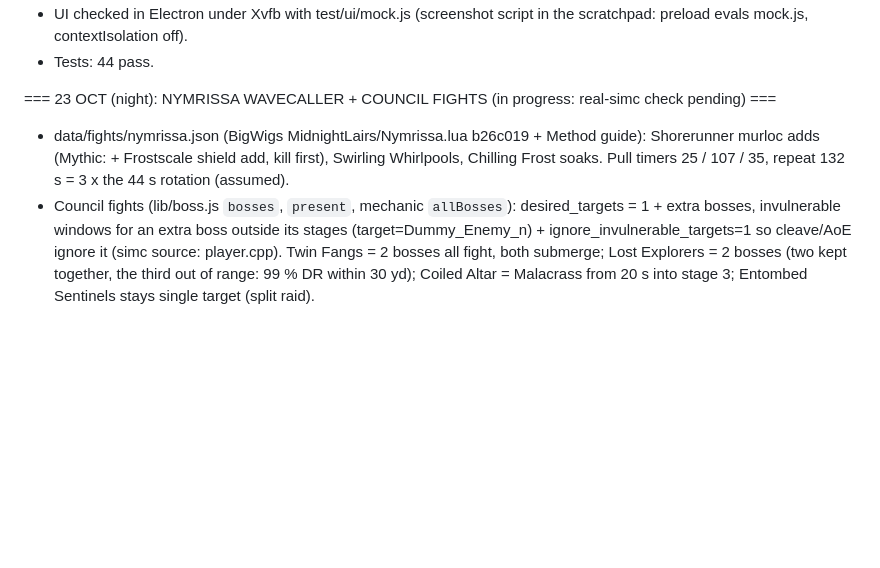
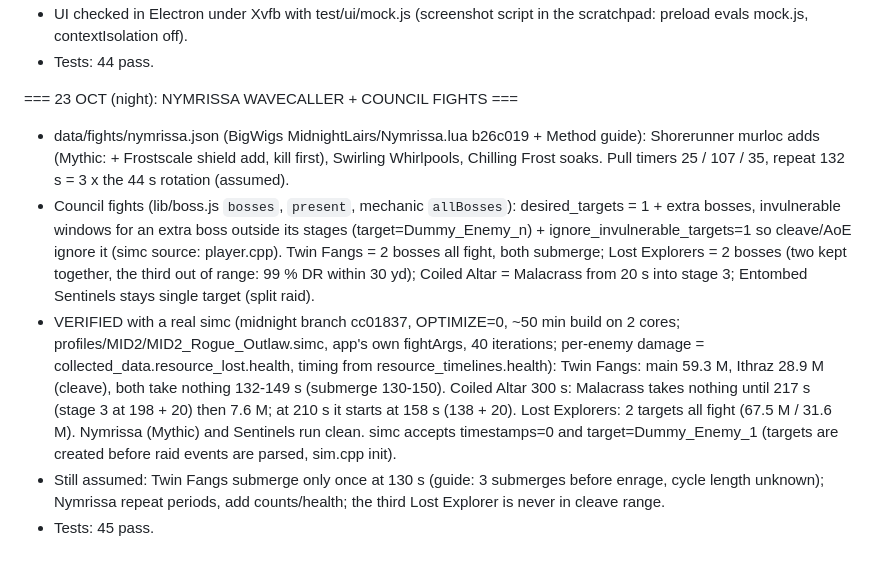
Before and after one commit to danetch/localbots, a Markdown page: HANDOFF.md, the part around the change. GitHub-like rendering; blank space fills up the shorter version.

Commit message:
Council fights and Nymrissa verified with a real simc build
Co-Authored-By: Claude Opus 5.5 <noreply@anthropic.com>
Claude-Session: https://claude.ai/code/session_0171dpfN6vCeqdg6LUy1Mgau

```diff
--- a/HANDOFF.md
+++ b/HANDOFF.md
@@ -450,10 +450,19 @@ embellishment").
 - UI checked in Electron under Xvfb with test/ui/mock.js (screenshot script in the scratchpad: preload evals mock.js, contextIsolation off).
 - Tests: 44 pass.
 
-=== 23 OCT (night): NYMRISSA WAVECALLER + COUNCIL FIGHTS (in progress: real-simc check pending) ===
+=== 23 OCT (night): NYMRISSA WAVECALLER + COUNCIL FIGHTS ===
 - data/fights/nymrissa.json (BigWigs MidnightLairs/Nymrissa.lua b26c019 + Method guide): Shorerunner murloc adds (Mythic: + Frostscale
   shield add, kill first), Swirling Whirlpools, Chilling Frost soaks. Pull timers 25 / 107 / 35, repeat 132 s = 3 x the 44 s rotation (assumed).
 - Council fights (lib/boss.js `bosses`, `present`, mechanic `allBosses`): desired_targets = 1 + extra bosses, invulnerable windows for an
   extra boss outside its stages (target=Dummy_Enemy_n) + ignore_invulnerable_targets=1 so cleave/AoE ignore it (simc source: player.cpp).
   Twin Fangs = 2 bosses all fight, both submerge; Lost Explorers = 2 bosses (two kept together, the third out of range: 99 % DR within
   30 yd); Coiled Altar = Malacrass from 20 s into stage 3; Entombed Sentinels stays single target (split raid).
+- VERIFIED with a real simc (midnight branch cc01837, OPTIMIZE=0, ~50 min build on 2 cores; profiles/MID2/MID2_Rogue_Outlaw.simc,
+  app's own fightArgs, 40 iterations; per-enemy damage = collected_data.resource_lost.health, timing from resource_timelines.health):
+  Twin Fangs: main 59.3 M, Ithraz 28.9 M (cleave), both take nothing 132-149 s (submerge 130-150). Coiled Altar 300 s: Malacrass takes
+  nothing until 217 s (stage 3 at 198 + 20) then 7.6 M; at 210 s it starts at 158 s (138 + 20). Lost Explorers: 2 targets all fight
+  (67.5 M / 31.6 M). Nymrissa (Mythic) and Sentinels run clean. simc accepts timestamps=0 and target=Dummy_Enemy_1 (targets are created
+  before raid events are parsed, sim.cpp init).
+- Still assumed: Twin Fangs submerge only once at 130 s (guide: 3 submerges before enrage, cycle length unknown); Nymrissa repeat periods,
+  add counts/health; the third Lost Explorer is never in cleave range.
+- Tests: 45 pass.
```
